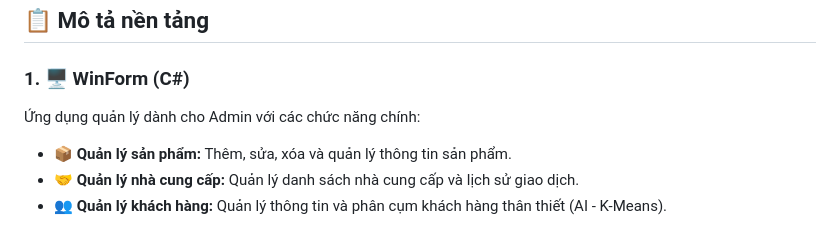
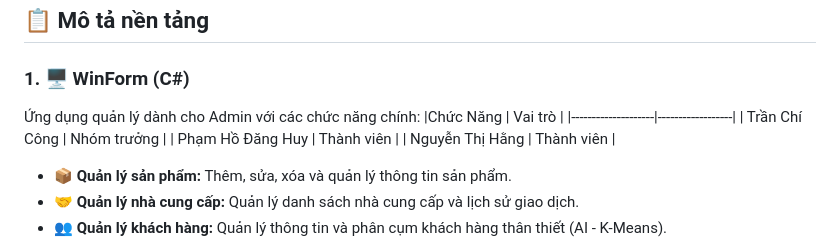
Before and after one commit to trancong03/theorganicStore, a Markdown page: README.md, the part around the change. Rendered like a GitHub page.

```diff
--- a/README.md
+++ b/README.md
@@ -25,7 +25,11 @@ Dự án xây dựng hệ thống quản lý bán hàng thời trang, áp dụng
 ### **1. 🖥️ WinForm (C#)**
 
 Ứng dụng quản lý dành cho Admin với các chức năng chính:
-
+|Chức Năng       | Vai trò          |
+|--------------------|------------------|
+| Trần Chí Công      | Nhóm trưởng      |
+| Phạm Hồ Đăng Huy   | Thành viên       |
+| Nguyễn Thị Hằng    | Thành viên       |
 - **📦 Quản lý sản phẩm:** Thêm, sửa, xóa và quản lý thông tin sản phẩm.
 - **🤝 Quản lý nhà cung cấp:** Quản lý danh sách nhà cung cấp và lịch sử giao dịch.
 - **👥 Quản lý khách hàng:** Quản lý thông tin và phân cụm khách hàng thân thiết (AI - K-Means).
```
